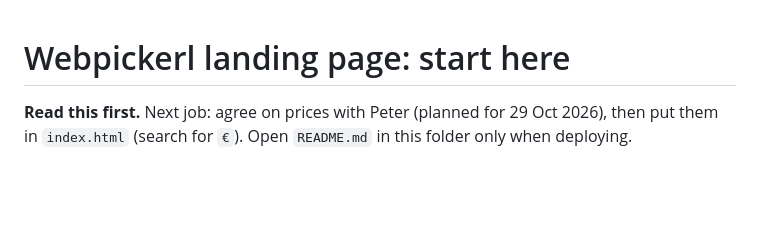
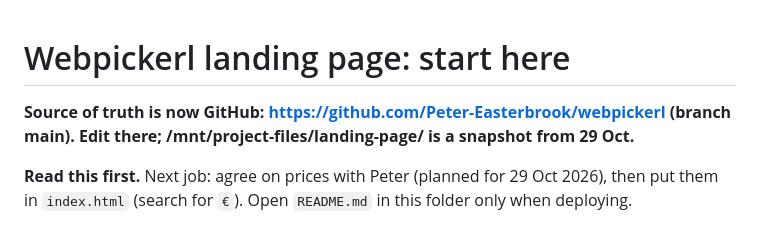
Before and after one commit to Peter-Easterbrook/webpickerl, a Markdown page: START-HERE.md, the part around the change. Rendered like a GitHub page; blank space fills up the shorter version.

Commit message:
Point start-here note at the repo
Co-Authored-By: Claude Opus 5.5 <noreply@anthropic.com>
Claude-Session: https://claude.ai/code/session_01FFXy3t7AjJVJncvpVi32h5

```diff
--- a/START-HERE.md
+++ b/START-HERE.md
@@ -1,4 +1,6 @@
 # Webpickerl landing page: start here
+
+**Source of truth is now GitHub: https://github.com/Peter-Easterbrook/webpickerl (branch main). Edit there; /mnt/project-files/landing-page/ is a snapshot from 29 Oct.**
 
 **Read this first.** Next job: agree on prices with Peter (planned for 29 Oct 2026), then put them in `index.html` (search for `€`). Open `README.md` in this folder only when deploying.
 
```
